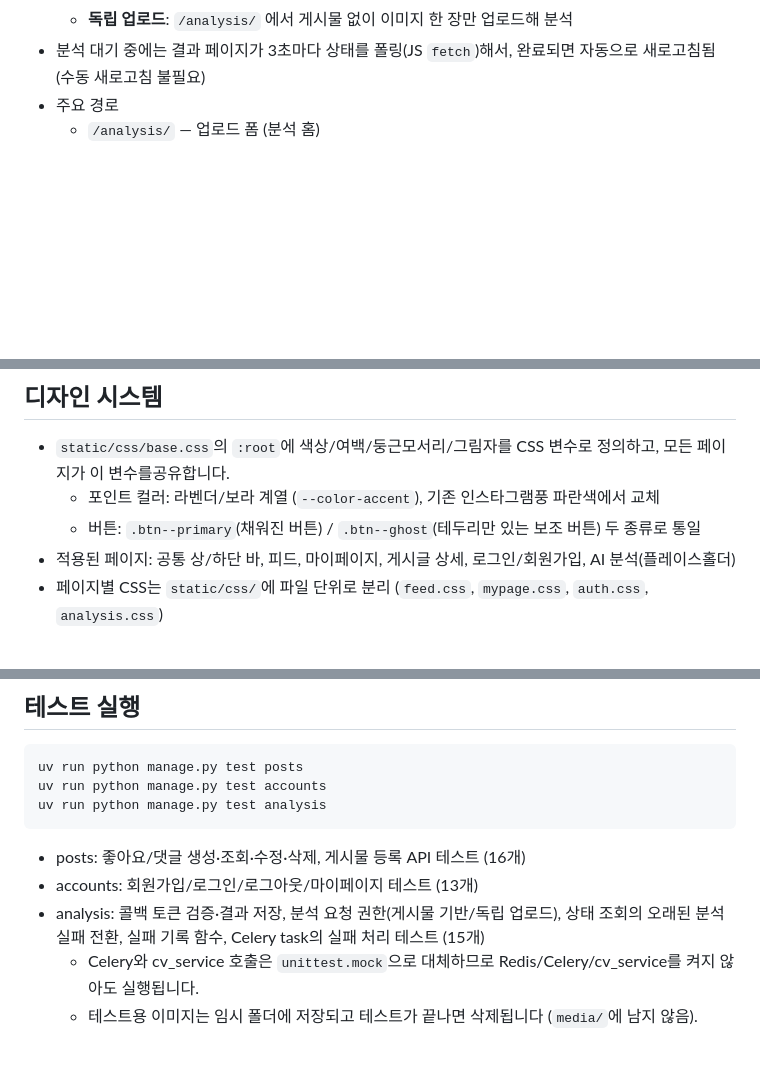
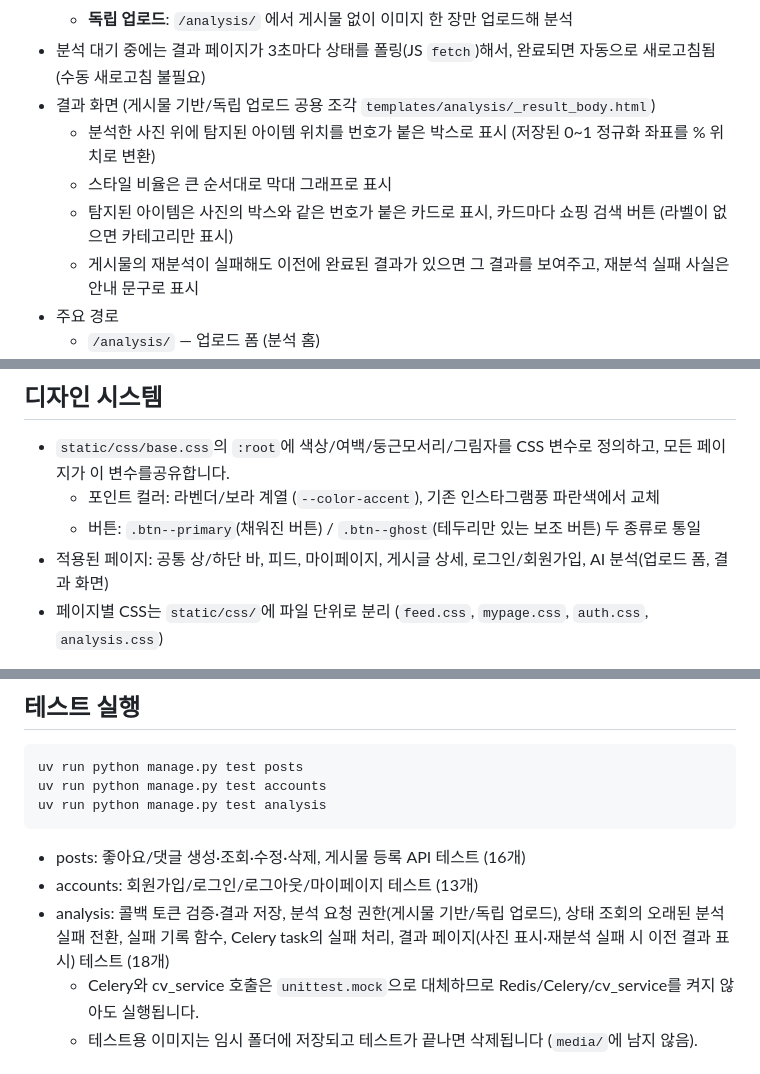
Before and after one commit to dbst0508-beep/mini_pro_MV, a Markdown page: README.md, 3 parts joined by grey strips. GitHub-like rendering; blank space fills up the shorter version.

Commit message:
docs: 결과 화면 개선 문서 및 README 갱신

```diff
--- a/README.md
+++ b/README.md
@@ -66,6 +66,11 @@ media/          # 업로드된 게시물 이미지
   - **게시물 기반**: `/posts/<id>/` 상세 페이지의 "AI 분석 요청" 버튼 — 로그인한 유저라면 소유자 여부와 무관하게 누구나 요청 가능, 재분석도 횟수 제한 없음
   - **독립 업로드**: `/analysis/` 에서 게시물 없이 이미지 한 장만 업로드해 분석
 - 분석 대기 중에는 결과 페이지가 3초마다 상태를 폴링(JS `fetch`)해서, 완료되면 자동으로 새로고침됨 (수동 새로고침 불필요)
+- 결과 화면 (게시물 기반/독립 업로드 공용 조각 `templates/analysis/_result_body.html`)
+  - 분석한 사진 위에 탐지된 아이템 위치를 번호가 붙은 박스로 표시 (저장된 0~1 정규화 좌표를 % 위치로 변환)
+  - 스타일 비율은 큰 순서대로 막대 그래프로 표시
+  - 탐지된 아이템은 사진의 박스와 같은 번호가 붙은 카드로 표시, 카드마다 쇼핑 검색 버튼 (라벨이 없으면 카테고리만 표시)
+  - 게시물의 재분석이 실패해도 이전에 완료된 결과가 있으면 그 결과를 보여주고, 재분석 실패 사실은 안내 문구로 표시
 - 주요 경로
   - `/analysis/` — 업로드 폼 (분석 홈)
   - `/posts/<post_id>/` 상세 페이지 내 요청 버튼 → `/analysis/post/<post_id>/request/`, 결과는 `/analysis/post/<post_id>/result/`
@@ -91,7 +96,7 @@ media/          # 업로드된 게시물 이미지
 - `static/css/base.css`의 `:root`에 색상/여백/둥근모서리/그림자를 CSS 변수로 정의하고, 모든 페이지가 이 변수를공유합니다.
   - 포인트 컬러: 라벤더/보라 계열 (`--color-accent`), 기존 인스타그램풍 파란색에서 교체
   - 버튼: `.btn--primary`(채워진 버튼) / `.btn--ghost`(테두리만 있는 보조 버튼) 두 종류로 통일
-- 적용된 페이지: 공통 상/하단 바, 피드, 마이페이지, 게시글 상세, 로그인/회원가입, AI 분석(플레이스홀더)
+- 적용된 페이지: 공통 상/하단 바, 피드, 마이페이지, 게시글 상세, 로그인/회원가입, AI 분석(업로드 폼, 결과 화면)
 - 페이지별 CSS는 `static/css/`에 파일 단위로 분리 (`feed.css`, `mypage.css`, `auth.css`, `analysis.css`)
 
 AI 분석 기능은 Redis + Celery worker + cv_service(FastAPI)가 같이 떠 있어야 동작합니다. 터미널 4개를 띄워서 각각 실행하세요.
@@ -130,7 +135,7 @@ uv run python manage.py test analysis
 
 - posts: 좋아요/댓글 생성·조회·수정·삭제, 게시물 등록 API 테스트 (16개)
 - accounts: 회원가입/로그인/로그아웃/마이페이지 테스트 (13개)
-- analysis: 콜백 토큰 검증·결과 저장, 분석 요청 권한(게시물 기반/독립 업로드), 상태 조회의 오래된 분석 실패 전환, 실패 기록 함수, Celery task의 실패 처리 테스트 (15개)
+- analysis: 콜백 토큰 검증·결과 저장, 분석 요청 권한(게시물 기반/독립 업로드), 상태 조회의 오래된 분석 실패 전환, 실패 기록 함수, Celery task의 실패 처리, 결과 페이지(사진 표시·재분석 실패 시 이전 결과 표시) 테스트 (18개)
   - Celery와 cv_service 호출은 `unittest.mock`으로 대체하므로 Redis/Celery/cv_service를 켜지 않아도 실행됩니다.
   - 테스트용 이미지는 임시 폴더에 저장되고 테스트가 끝나면 삭제됩니다 (`media/`에 남지 않음).
 
```
Also changed, not shown: docs/2026-10-14-result-page-ui.md (added, +542 -0 lines).
